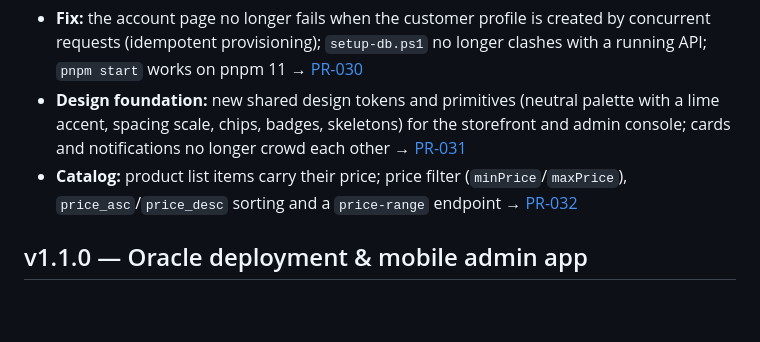
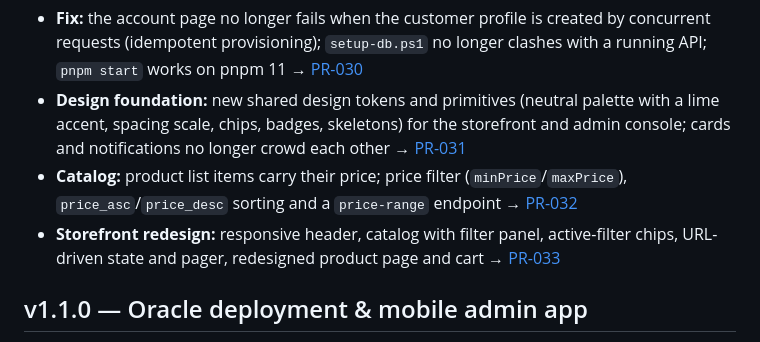
Before and after one commit to davidtriminio/catrashop, a Markdown page: CHANGELOG.md, the part around the change. GitHub-like rendering; blank space fills up the shorter version.

Commit message:
docs(git): add simulated PR-033 for the storefront redesign

```diff
--- a/CHANGELOG.md
+++ b/CHANGELOG.md
@@ -17,6 +17,8 @@ Each entry links the Architecture Decision Record and the simulated Pull Request
   → [PR-031](docs/git/prs/PR-031-design-foundation.md)
 - **Catalog:** product list items carry their price; price filter (`minPrice`/`maxPrice`), `price_asc`/`price_desc`
   sorting and a `price-range` endpoint → [PR-032](docs/git/prs/PR-032-catalog-price-filters.md)
+- **Storefront redesign:** responsive header, catalog with filter panel, active-filter chips, URL-driven state and
+  pager, redesigned product page and cart → [PR-033](docs/git/prs/PR-033-storefront-redesign.md)
 
 ## v1.1.0 — Oracle deployment & mobile admin app
 - **Flutter admin app** (`mobile/`): order list/detail, state actions, biometric lock, local new-order alerts
```
Also changed, not shown: 2 other files.
